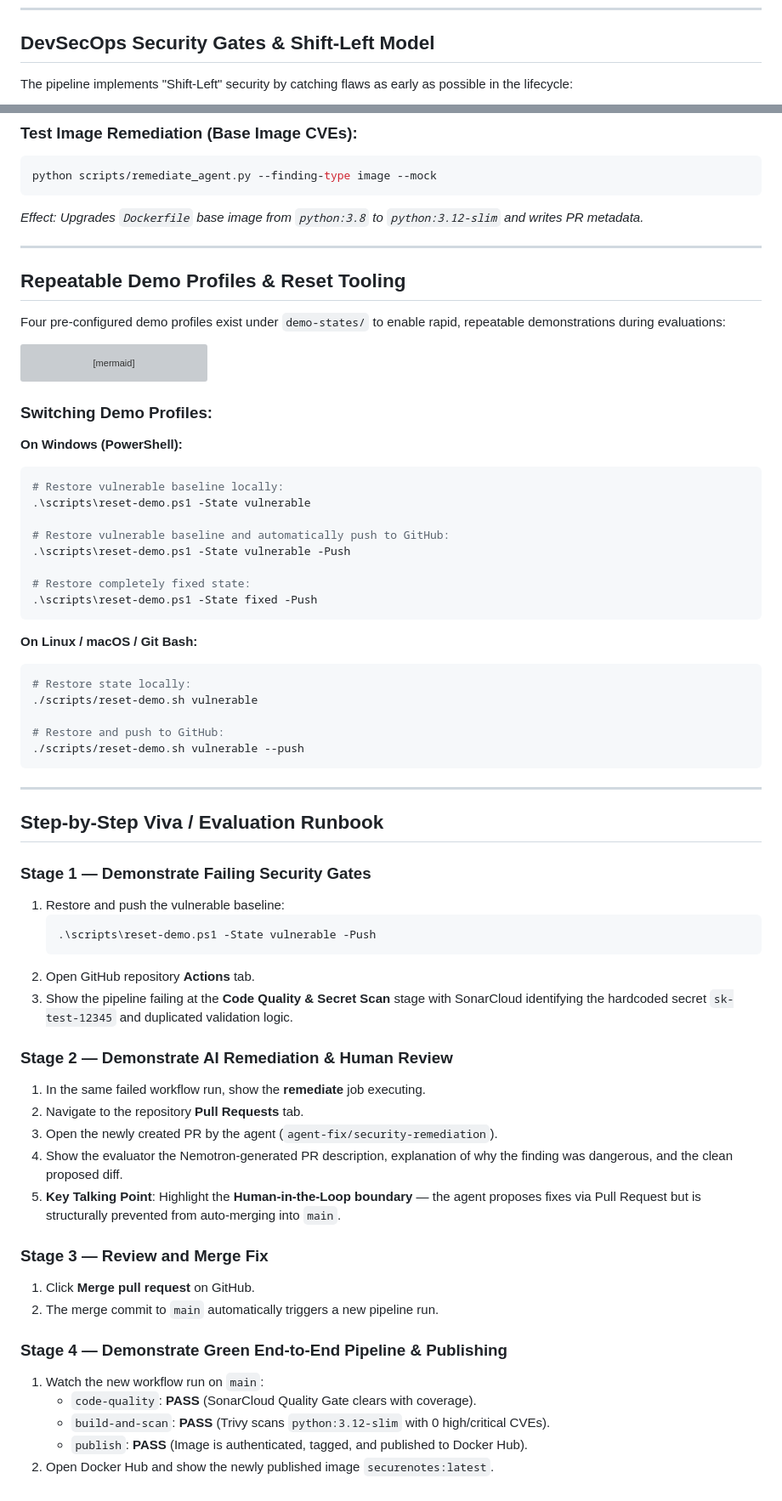
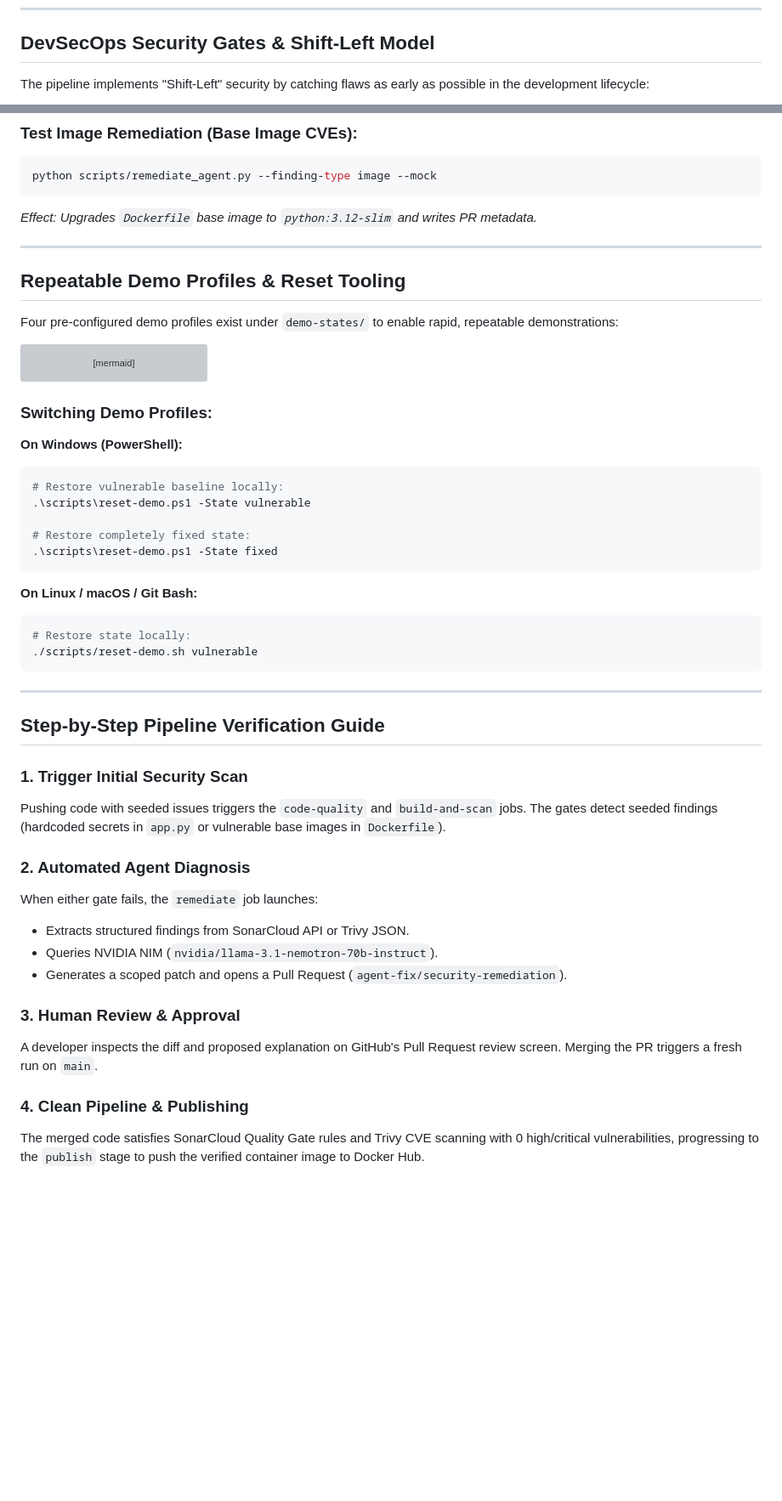
Before and after one commit to Siddhantshukla1657/SecureNotes_Devops_Miniproject, a Markdown page: README.md, 2 parts joined by grey strips. Shown at 85% size. Rendered like a GitHub page; blank space fills up the shorter version; grey boxes are pictures that could not be loaded.

Commit message:
Complete README

````diff
--- a/README.md
+++ b/README.md
@@ -66,7 +81,7 @@ graph TD
 
 ## DevSecOps Security Gates & Shift-Left Model
 
-The pipeline implements "Shift-Left" security by catching flaws as early as possible in the lifecycle:
+The pipeline implements "Shift-Left" security by catching flaws as early as possible in the development lifecycle:
 
 ```mermaid
 flowchart LR
@@ -272,13 +307,13 @@ python scripts/remediate_agent.py --finding-type code --mock
 ```bash
 python scripts/remediate_agent.py --finding-type image --mock
 ```
-*Effect: Upgrades `Dockerfile` base image from `python:3.8` to `python:3.12-slim` and writes PR metadata.*
+*Effect: Upgrades `Dockerfile` base image to `python:3.12-slim` and writes PR metadata.*
 
 ---
 
 ## Repeatable Demo Profiles & Reset Tooling
 
-Four pre-configured demo profiles exist under `demo-states/` to enable rapid, repeatable demonstrations during evaluations:
+Four pre-configured demo profiles exist under `demo-states/` to enable rapid, repeatable demonstrations:
 
 ```mermaid
 graph LR
@@ -295,48 +330,31 @@ graph LR
 # Restore vulnerable baseline locally:
 .\scripts\reset-demo.ps1 -State vulnerable
 
-# Restore vulnerable baseline and automatically push to GitHub:
-.\scripts\reset-demo.ps1 -State vulnerable -Push
-
 # Restore completely fixed state:
-.\scripts\reset-demo.ps1 -State fixed -Push
+.\scripts\reset-demo.ps1 -State fixed
 ```
 
 **On Linux / macOS / Git Bash:**
 ```bash
 # Restore state locally:
 ./scripts/reset-demo.sh vulnerable
-
-# Restore and push to GitHub:
-./scripts/reset-demo.sh vulnerable --push
 ```
 
 ---
 
-## Step-by-Step Viva / Evaluation Runbook
+## Step-by-Step Pipeline Verification Guide
 
-### Stage 1 — Demonstrate Failing Security Gates
-1. Restore and push the vulnerable baseline:
-   ```powershell
-   .\scripts\reset-demo.ps1 -State vulnerable -Push
-   ```
-2. Open GitHub repository **Actions** tab.
-3. Show the pipeline failing at the **Code Quality & Secret Scan** stage with SonarCloud identifying the hardcoded secret `sk-test-12345` and duplicated validation logic.
+### 1. Trigger Initial Security Scan
+Pushing code with seeded issues triggers the `code-quality` and `build-and-scan` jobs. The gates detect seeded findings (hardcoded secrets in `app.py` or vulnerable base images in `Dockerfile`).
 
-### Stage 2 — Demonstrate AI Remediation & Human Review
-1. In the same failed workflow run, show the **remediate** job executing.
-2. Navigate to the repository **Pull Requests** tab.
-3. Open the newly created PR by the agent (`agent-fix/security-remediation`).
-4. Show the evaluator the Nemotron-generated PR description, explanation of why the finding was dangerous, and the clean proposed diff.
-5. **Key Talking Point**: Highlight the **Human-in-the-Loop boundary** — the agent proposes fixes via Pull Request but is structurally prevented from auto-merging into `main`.
+### 2. Automated Agent Diagnosis
+When either gate fails, the `remediate` job launches:
+- Extracts structured findings from SonarCloud API or Trivy JSON.
+- Queries NVIDIA NIM (`nvidia/llama-3.1-nemotron-70b-instruct`).
+- Generates a scoped patch and opens a Pull Request (`agent-fix/security-remediation`).
 
-### Stage 3 — Review and Merge Fix
-1. Click **Merge pull request** on GitHub.
-2. The merge commit to `main` automatically triggers a new pipeline run.
+### 3. Human Review & Approval
+A developer inspects the diff and proposed explanation on GitHub's Pull Request review screen. Merging the PR triggers a fresh run on `main`.
 
-### Stage 4 — Demonstrate Green End-to-End Pipeline & Publishing
-1. Watch the new workflow run on `main`:
-   - `code-quality`: **PASS** (SonarCloud Quality Gate clears with coverage).
-   - `build-and-scan`: **PASS** (Trivy scans `python:3.12-slim` with 0 high/critical CVEs).
-   - `publish`: **PASS** (Image is authenticated, tagged, and published to Docker Hub).
-2. Open Docker Hub and show the newly published image `securenotes:latest`.
+### 4. Clean Pipeline & Publishing
+The merged code satisfies SonarCloud Quality Gate rules and Trivy CVE scanning with 0 high/critical vulnerabilities, progressing to the `publish` stage to push the verified container image to Docker Hub.
````
Also changed, not shown: other parts of README.md (+58 -23 lines).
